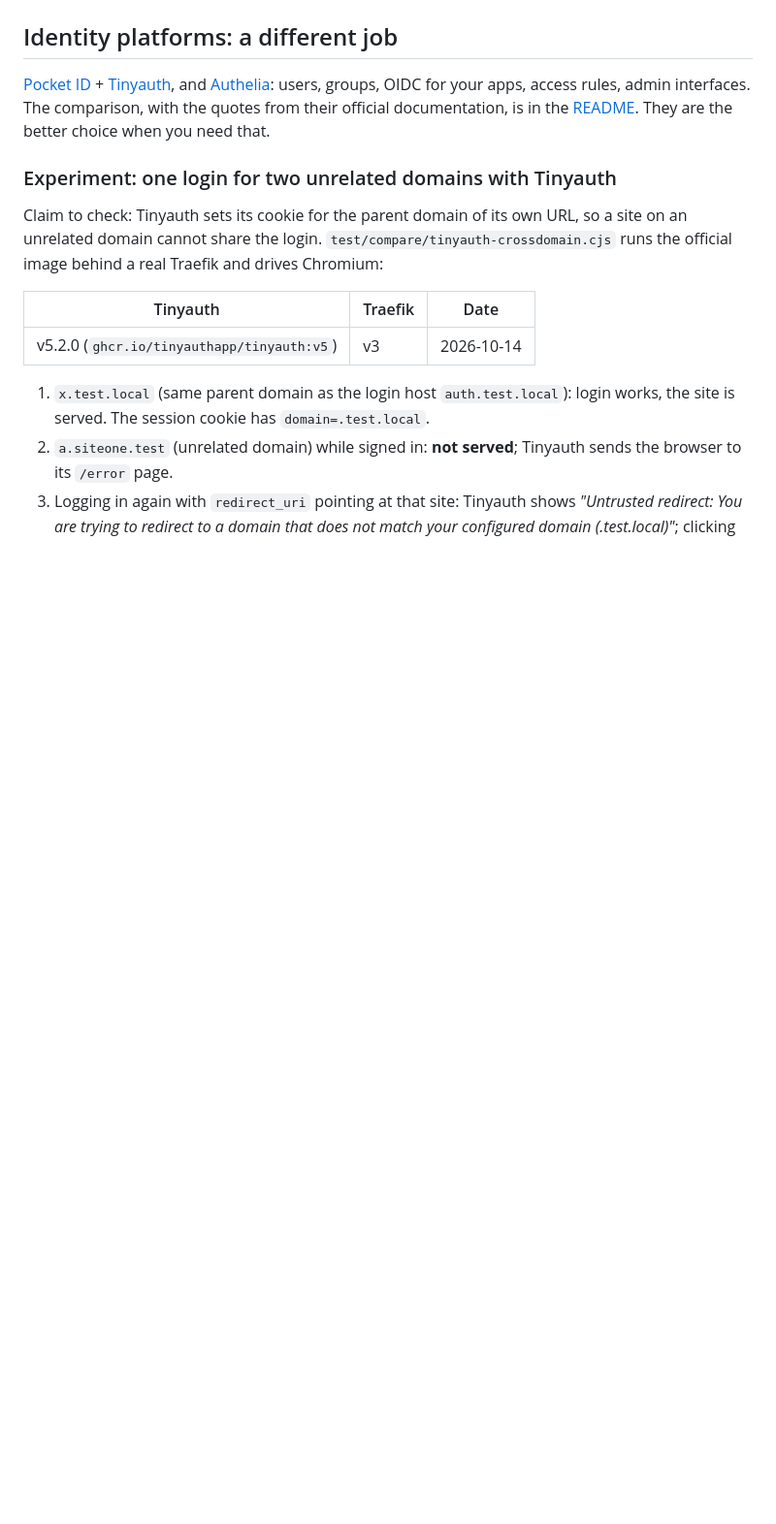
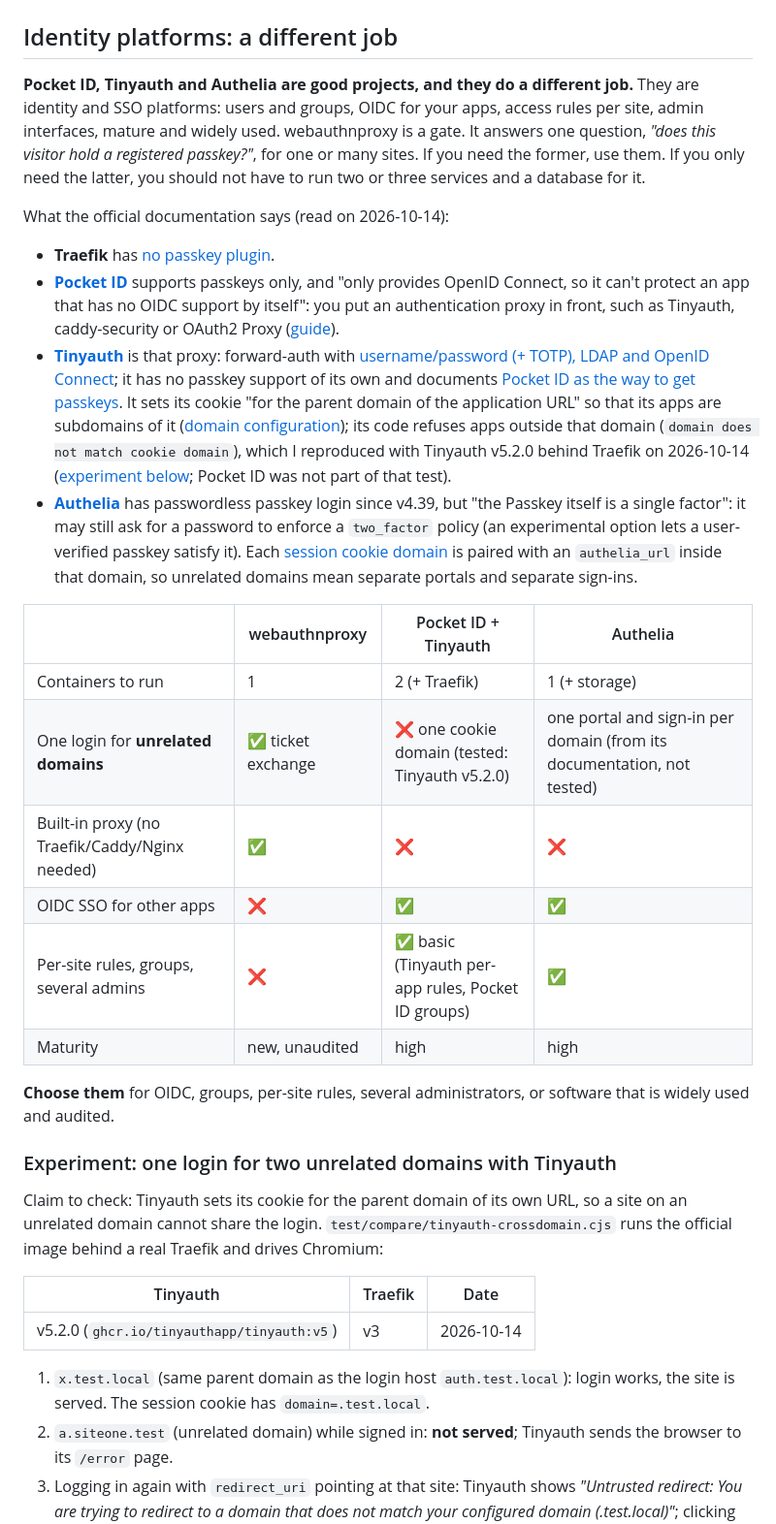
Before and after one commit to Coldknife2/webauthnproxy, a Markdown page: docs/alternatives.md, the part around one of its changes. Shown at 97% size. Drawn GitHub-style; blank space fills up the shorter version.

```diff
--- a/docs/alternatives.md
+++ b/docs/alternatives.md
@@ -43,8 +65,35 @@ key rotation without signing everybody out (Quiq), `.deb`/`.rpm` packaging, and,
 
 ## Identity platforms: a different job
 
-[Pocket ID](https://github.com/pocket-id/pocket-id) + [Tinyauth](https://github.com/tinyauthapp/tinyauth), and [Authelia](https://www.authelia.com/): users, groups, OIDC for your apps, access rules, admin interfaces.
-The comparison, with the quotes from their official documentation, is in the [README](../README.md#why). They are the better choice when you need that.
+**Pocket ID, Tinyauth and Authelia are good projects, and they do a different job.** They are identity and SSO platforms:
+users and groups, OIDC for your apps, access rules per site, admin interfaces, mature and widely used.
+webauthnproxy is a gate. It answers one question, *"does this visitor hold a registered passkey?"*, for one or many sites.
+If you need the former, use them. If you only need the latter, you should not have to run two or three services and a database for it.
+
+What the official documentation says (read on 2026-10-14):
+
+- **Traefik** has [no passkey plugin](https://community.traefik.io/t/fido2-passkey-integration-with-traefik/19396).
+- **[Pocket ID](https://github.com/pocket-id/pocket-id)** supports passkeys only, and "only provides OpenID Connect, so it can't protect an app that has no OIDC support by itself":
+  you put an authentication proxy in front, such as Tinyauth, caddy-security or OAuth2 Proxy ([guide](https://pocket-id.org/docs/guides/proxy-services)).
+- **[Tinyauth](https://github.com/tinyauthapp/tinyauth)** is that proxy: forward-auth with [username/password (+ TOTP), LDAP and OpenID Connect](https://tinyauth.app/docs/reference/authentication/);
+  it has no passkey support of its own and documents [Pocket ID as the way to get passkeys](https://tinyauth.app/docs/guides/pocket-id/).
+  It sets its cookie "for the parent domain of the application URL" so that its apps are subdomains of it ([domain configuration](https://tinyauth.app/docs/getting-started/));
+  its code refuses apps outside that domain (`domain does not match cookie domain`), which I reproduced with Tinyauth v5.2.0 behind Traefik on 2026-10-14
+  ([experiment below](#experiment-one-login-for-two-unrelated-domains-with-tinyauth); Pocket ID was not part of that test).
+- **[Authelia](https://www.authelia.com/overview/authentication/security-key/)** has passwordless passkey login since v4.39, but "the Passkey itself is a single factor": it may still ask for a password to enforce a `two_factor` policy
+  (an experimental option lets a user-verified passkey satisfy it). Each [session cookie domain](https://www.authelia.com/configuration/session/introduction/) is paired with an `authelia_url` inside that domain,
+  so unrelated domains mean separate portals and separate sign-ins.
+
+| | webauthnproxy | Pocket ID + Tinyauth | Authelia |
+|---|---|---|---|
+| Containers to run | 1 | 2 (+ Traefik) | 1 (+ storage) |
+| One login for **unrelated domains** | ✅ ticket exchange | ❌ one cookie domain (tested: Tinyauth v5.2.0) | one portal and sign-in per domain (from its documentation, not tested) |
+| Built-in proxy (no Traefik/Caddy/Nginx needed) | ✅ | ❌ | ❌ |
+| OIDC SSO for other apps | ❌ | ✅ | ✅ |
+| Per-site rules, groups, several admins | ❌ | ✅ basic (Tinyauth per-app rules, Pocket ID groups) | ✅ |
+| Maturity | new, unaudited | high | high |
+
+**Choose them** for OIDC, groups, per-site rules, several administrators, or software that is widely used and audited.
 
 ### Experiment: one login for two unrelated domains with Tinyauth
 
```
Also changed, not shown: other parts of docs/alternatives.md (+27 -5 lines), README.fr.md (+5 -1 lines), README.md (+5 -1 lines).
